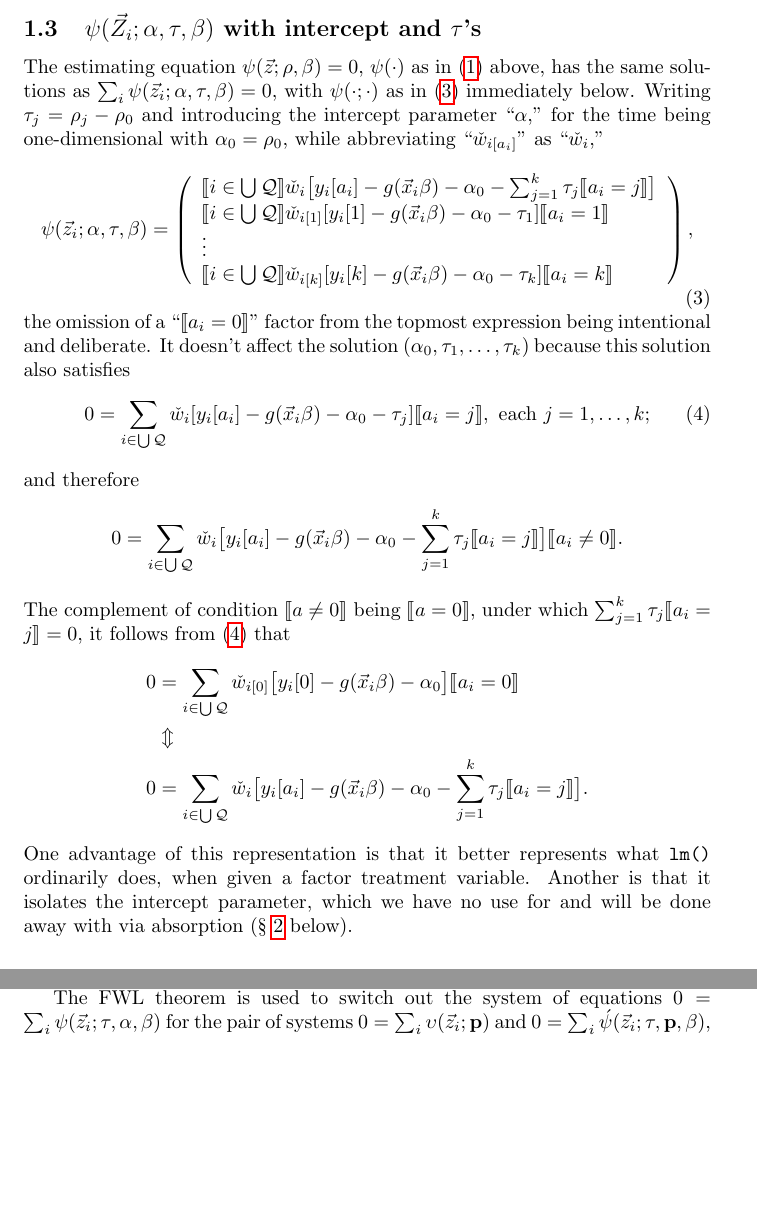
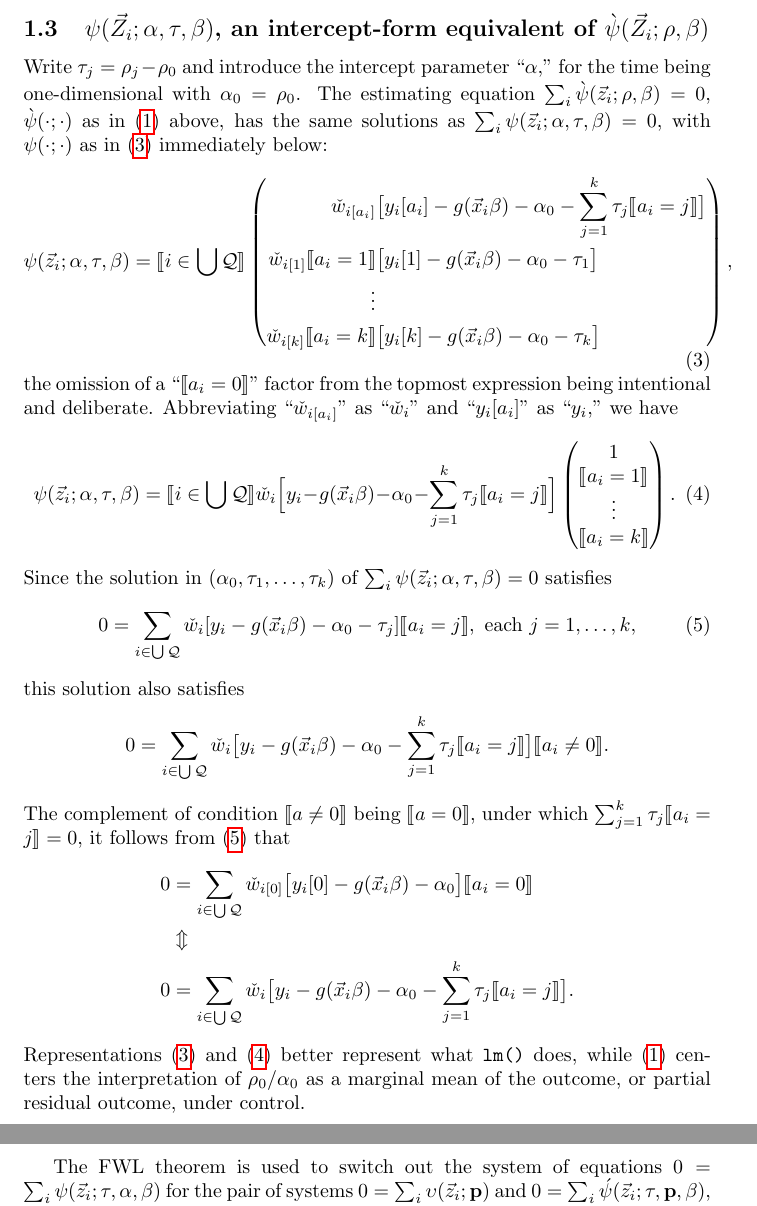
Before and after one commit to benbhansen-stats/propertee, a LaTeX document (vignettes/not-for-cran/estfun_DA.tex): two parts of pages 3 and 10 of 15 before the commit and two parts of pages 3 and 11 of 15 after it, joined at a grey line, cut at the place of the change, the shorter picture padded with empty space. Compiled offline with pdfLaTeX.

Commit message:
sec:psit-rho_0-tau edits

```diff
--- a/vignettes/not-for-cran/estfun_DA.tex
+++ b/vignettes/not-for-cran/estfun_DA.tex
@@ -140,35 +140,51 @@ I conjecture these decisions can be made in such away that
 \end{enumerate}
 
 \subsection{$\psi(\vec{Z}_{i};
-  \alpha, \tau, \beta)$ with intercept and $\tau$'s}
+  \alpha, \tau, \beta)$, an intercept-form equivalent of $\grave{\psi}(\vec{Z}_{i};
+  \rho, \beta)$}
 \label{sec:psit-rho_0-tau}
 
-The estimating equation $\psi(\vec{z}; \rho, \beta)=0$,
-$\psi(\cdot)$ as in \eqref{eq:5} above, has the same solutions as $\sum_{i}\psi(\vec{z}_{i};
-  \alpha, \tau, \beta)=0$, with $\psi(\cdot; \cdot)$ as in \eqref{eq:14} immediately below.  Writing $\tau_{j}=\rho_{j}-\rho_{0}$ and introducing the intercept parameter ``$\alpha$,''  for the time being one-dimensional with $\alpha_{0}=\rho_{0}$, while abbreviating ``$\owt{}$'' as ``$\owt[]$,''
+Write $\tau_{j}=\rho_{j}-\rho_{0}$ and introduce the intercept parameter ``$\alpha$,''  for the time being one-dimensional with $\alpha_{0}=\rho_{0}$.   The estimating equation $\sum_{i}\grave{\psi}(\vec{z}_{i}; \rho, \beta)=0$,
+$\grave{\psi}(\cdot; \cdot)$ as in \eqref{eq:5} above, has the same solutions as $\sum_{i}\psi(\vec{z}_{i};
+  \alpha, \tau, \beta)=0$, with $\psi(\cdot; \cdot)$ as in \eqref{eq:14} immediately below:
 \begin{equation} \label{eq:14}
          \psi(\vec{z}_{i};
-  \alpha, \tau, \beta) =
-         \left( \begin{array}{l}
-           \indicator{i \in \bigcup \mathcal{Q}}\owt[] \big[y_{i}[a_{i}] - g(\vec{x}_{i}\beta)-
+         \alpha, \tau, \beta) =
+         \indicator{i \in \bigcup \mathcal{Q}}
+         \left( \begin{aligned}
+           \owt[{[a_{i}]}] &\big[y_{i}[a_{i}] - g(\vec{x}_{i}\beta)-
                   \alpha_{0} - \sum_{j=1}^{k}\tau_{j}\indicator{a_{i}=j}\big]\\
-           \indicator{i \in \bigcup \mathcal{Q}}\owt[{[1]}] [y_{i}[1] - g(\vec{x}_{i}\beta)-
-                  \alpha_{0}-\tau_{1}]\indicator{a_{i}=1}\\
+           \owt[{[1]}]\indicator{a_{i}=1} & \big[y_{i}[1] - g(\vec{x}_{i}\beta)-
+                  \alpha_{0}-\tau_{1}\big]\\
                   \vdots \\
-           \indicator{i \in \bigcup \mathcal{Q}}\owt[{[k]}] [y_{i}[k] - g(\vec{x}_{i}\beta)-
-                 \alpha_{0} - \tau_{k}]\indicator{a_{i}=k}\\
-                \end{array}\right),
+           \owt[{[k]}]\indicator{a_{i}=k} & \big[y_{i}[k] - g(\vec{x}_{i}\beta)-
+                 \alpha_{0} - \tau_{k}\big]\\
+                \end{aligned}\right),
 \end{equation}
 the omission of a ``$\indicator{a_{i}=0}$'' factor from the topmost
-expression being intentional and deliberate. It doesn't affect the solution
-$(\alpha_{0}, \tau_{1}, \ldots, \tau_{k})$ because this solution also satisfies
+expression being intentional and deliberate.
+Abbreviating ``$\owt{}$'' as ``$\owt[]$'' and ``$y_{i}[a_{i}]$'' as
+``$y_{i}$,'' we have
+\begin{equation}\label{eq:27}
+         \psi(\vec{z}_{i};
+         \alpha, \tau, \beta) =
+         \indicator{i \in \bigcup \mathcal{Q}}
+  \owt[] \Big[y_{i} - g(\vec{x}_{i}\beta)-
+                  \alpha_{0} -
+                  \sum_{j=1}^{k}\tau_{j}\indicator{a_{i}=j}\Big]
+                  \begin{pmatrix} 1 \\ \indicator{a_{i}=1}\\ \vdots
+                    \\ \indicator{a_{i}=k}\end{pmatrix} .
+\end{equation}
+Since the solution in
+$(\alpha_{0}, \tau_{1}, \ldots, \tau_{k})$ of
+$\sum_{i}\psi(\vec{z}_{i}; \alpha, \tau, \beta) =0$ satisfies
 \begin{equation} \label{eq:16}
-       0 = \sum_{i \in \bigcup \mathcal{Q}}\owt[][y_{i}[a_i] - g(\vec{x}_{i}\beta)-
-                  \alpha_{0}-\tau_{j}]\indicator{a_{i}=j}, \text{ each } j=1, \ldots, k;
+       0 = \sum_{i \in \bigcup \mathcal{Q}}\owt[][y_{i} - g(\vec{x}_{i}\beta)-
+                  \alpha_{0}-\tau_{j}]\indicator{a_{i}=j}, \text{ each } j=1, \ldots, k,
 \end{equation}
-and therefore
+this solution also satisfies
 \begin{equation*}
-       0 = \sum_{i \in \bigcup \mathcal{Q}}\owt[]\big[y_{i}[a_i] - g(\vec{x}_{i}\beta)-
+       0 = \sum_{i \in \bigcup \mathcal{Q}}\owt[]\big[y_{i} - g(\vec{x}_{i}\beta)-
                   \alpha_{0}-\sum_{j=1}^{k}\tau_{j}\indicator{a_{i}=j}\big]\indicator{a_{i}
                   \neq 0}.
 \end{equation*}
@@ -180,13 +196,12 @@ $\sum_{j=1}^{k}\tau_{j}\indicator{a_{i}=j}=0$, it follows from \eqref{eq:16} tha
                   \alpha_{0}\big]\indicator{a_{i}
              =0}\\
            & \Updownarrow \\
-         0 &= \sum_{i \in \bigcup \mathcal{Q}}\owt[]\big[y_{i}[a_i] - g(\vec{x}_{i}\beta)-
+         0 &= \sum_{i \in \bigcup \mathcal{Q}}\owt[]\big[y_{i} - g(\vec{x}_{i}\beta)-
                   \alpha_{0} - \sum_{j=1}^{k}\tau_{j}\indicator{a_{i}=j}\big].
 \end{align*}
-One advantage of this representation is that it better represents what
-\texttt{lm()} ordinarily does, when given a factor treatment
-variable.  Another is that it isolates the intercept parameter, which
-we have no use for and will be done away with via absorption (\S~\ref{sec:accomm-interc-via} below).
+Representations \eqref{eq:14} and \eqref{eq:27} better represent what
+\texttt{lm()} does, while \eqref{eq:5} centers the interpretation of $\rho_{0}$/$\alpha_{0}$ as a
+marginal mean of the outcome, or partial residual outcome, under control.
 
 \subsection{The covariance we're trying to
   produce}\label{sec:covar-were-trying}
```
